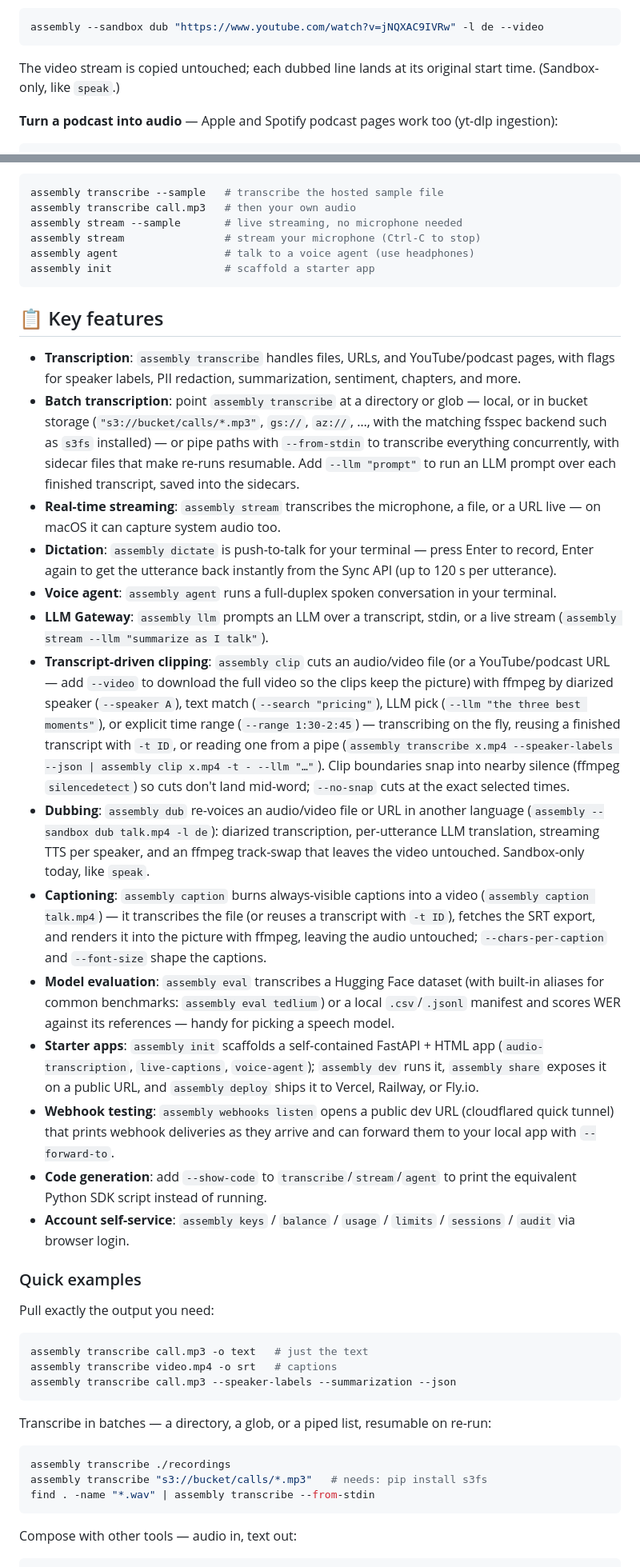
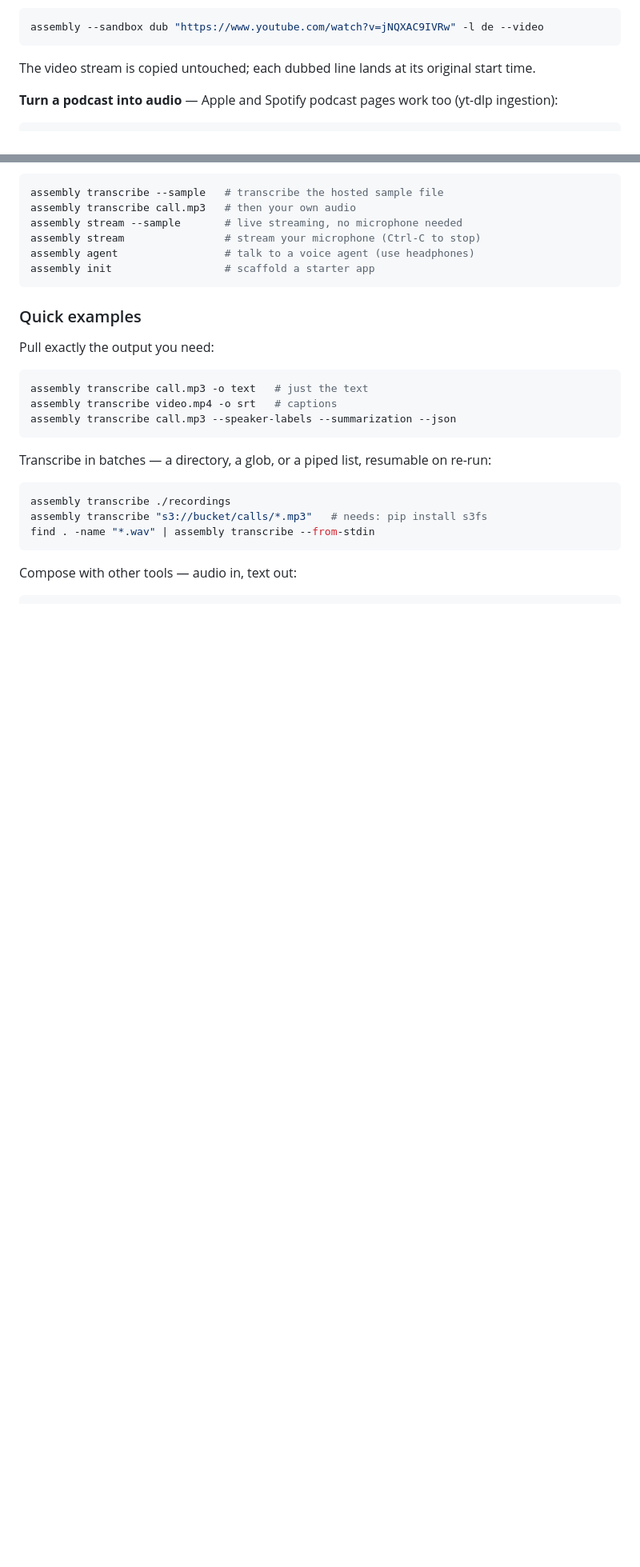
Before and after one commit to AssemblyAI/cli, a Markdown page: README.md, 2 parts joined by grey strips. Shown at 80% size. Drawn GitHub-style; blank space fills up the shorter version.

````diff
--- a/README.md
+++ b/README.md
@@ -38,7 +85,7 @@ assembly transcribe "https://www.youtube.com/watch?v=awmCtXzFsJo" --speaker-labe
 assembly --sandbox dub "https://www.youtube.com/watch?v=jNQXAC9IVRw" -l de --video
 ```
 
-The video stream is copied untouched; each dubbed line lands at its original start time. (Sandbox-only, like `speak`.)
+The video stream is copied untouched; each dubbed line lands at its original start time.
 
 **Turn a podcast into audio** — Apple and Spotify podcast pages work too (yt-dlp ingestion):
 
@@ -180,23 +244,6 @@ assembly stream                # stream your microphone (Ctrl-C to stop)
 assembly agent                 # talk to a voice agent (use headphones)
 assembly init                  # scaffold a starter app
 ```
-
-## 📋 Key features
-
-- **Transcription**: `assembly transcribe` handles files, URLs, and YouTube/podcast pages, with flags for speaker labels, PII redaction, summarization, sentiment, chapters, and more.
-- **Batch transcription**: point `assembly transcribe` at a directory or glob — local, or in bucket storage (`"s3://bucket/calls/*.mp3"`, `gs://`, `az://`, …, with the matching fsspec backend such as `s3fs` installed) — or pipe paths with `--from-stdin` to transcribe everything concurrently, with sidecar files that make re-runs resumable. Add `--llm "prompt"` to run an LLM prompt over each finished transcript, saved into the sidecars.
-- **Real-time streaming**: `assembly stream` transcribes the microphone, a file, or a URL live — on macOS it can capture system audio too.
-- **Dictation**: `assembly dictate` is push-to-talk for your terminal — press Enter to record, Enter again to get the utterance back instantly from the Sync API (up to 120 s per utterance).
-- **Voice agent**: `assembly agent` runs a full-duplex spoken conversation in your terminal.
-- **LLM Gateway**: `assembly llm` prompts an LLM over a transcript, stdin, or a live stream (`assembly stream --llm "summarize as I talk"`).
-- **Transcript-driven clipping**: `assembly clip` cuts an audio/video file (or a YouTube/podcast URL — add `--video` to download the full video so the clips keep the picture) with ffmpeg by diarized speaker (`--speaker A`), text match (`--search "pricing"`), LLM pick (`--llm "the three best moments"`), or explicit time range (`--range 1:30-2:45`) — transcribing on the fly, reusing a finished transcript with `-t ID`, or reading one from a pipe (`assembly transcribe x.mp4 --speaker-labels --json | assembly clip x.mp4 -t - --llm "…"`). Clip boundaries snap into nearby silence (ffmpeg `silencedetect`) so cuts don't land mid-word; `--no-snap` cuts at the exact selected times.
-- **Dubbing**: `assembly dub` re-voices an audio/video file or URL in another language (`assembly --sandbox dub talk.mp4 -l de`): diarized transcription, per-utterance LLM translation, streaming TTS per speaker, and an ffmpeg track-swap that leaves the video untouched. Sandbox-only today, like `speak`.
-- **Captioning**: `assembly caption` burns always-visible captions into a video (`assembly caption talk.mp4`) — it transcribes the file (or reuses a transcript with `-t ID`), fetches the SRT export, and renders it into the picture with ffmpeg, leaving the audio untouched; `--chars-per-caption` and `--font-size` shape the captions.
-- **Model evaluation**: `assembly eval` transcribes a Hugging Face dataset (with built-in aliases for common benchmarks: `assembly eval tedlium`) or a local `.csv`/`.jsonl` manifest and scores WER against its references — handy for picking a speech model.
-- **Starter apps**: `assembly init` scaffolds a self-contained FastAPI + HTML app (`audio-transcription`, `live-captions`, `voice-agent`); `assembly dev` runs it, `assembly share` exposes it on a public URL, and `assembly deploy` ships it to Vercel, Railway, or Fly.io.
-- **Webhook testing**: `assembly webhooks listen` opens a public dev URL (cloudflared quick tunnel) that prints webhook deliveries as they arrive and can forward them to your local app with `--forward-to`.
-- **Code generation**: add `--show-code` to `transcribe`/`stream`/`agent` to print the equivalent Python SDK script instead of running.
-- **Account self-service**: `assembly keys` / `balance` / `usage` / `limits` / `sessions` / `audit` via browser login.
 
 ### Quick examples
 
````
Also changed, not shown: other parts of README.md (+88 -22 lines).
